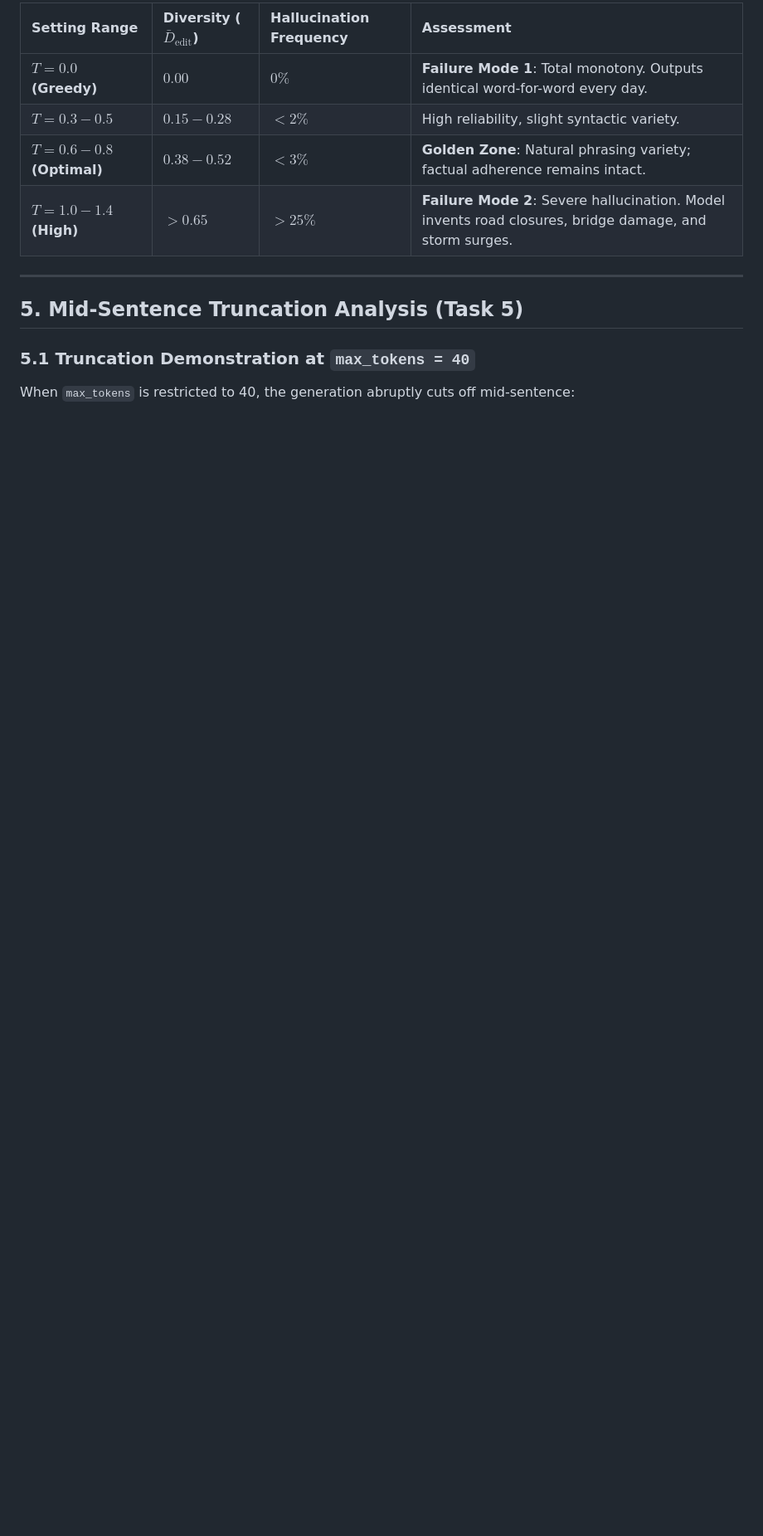
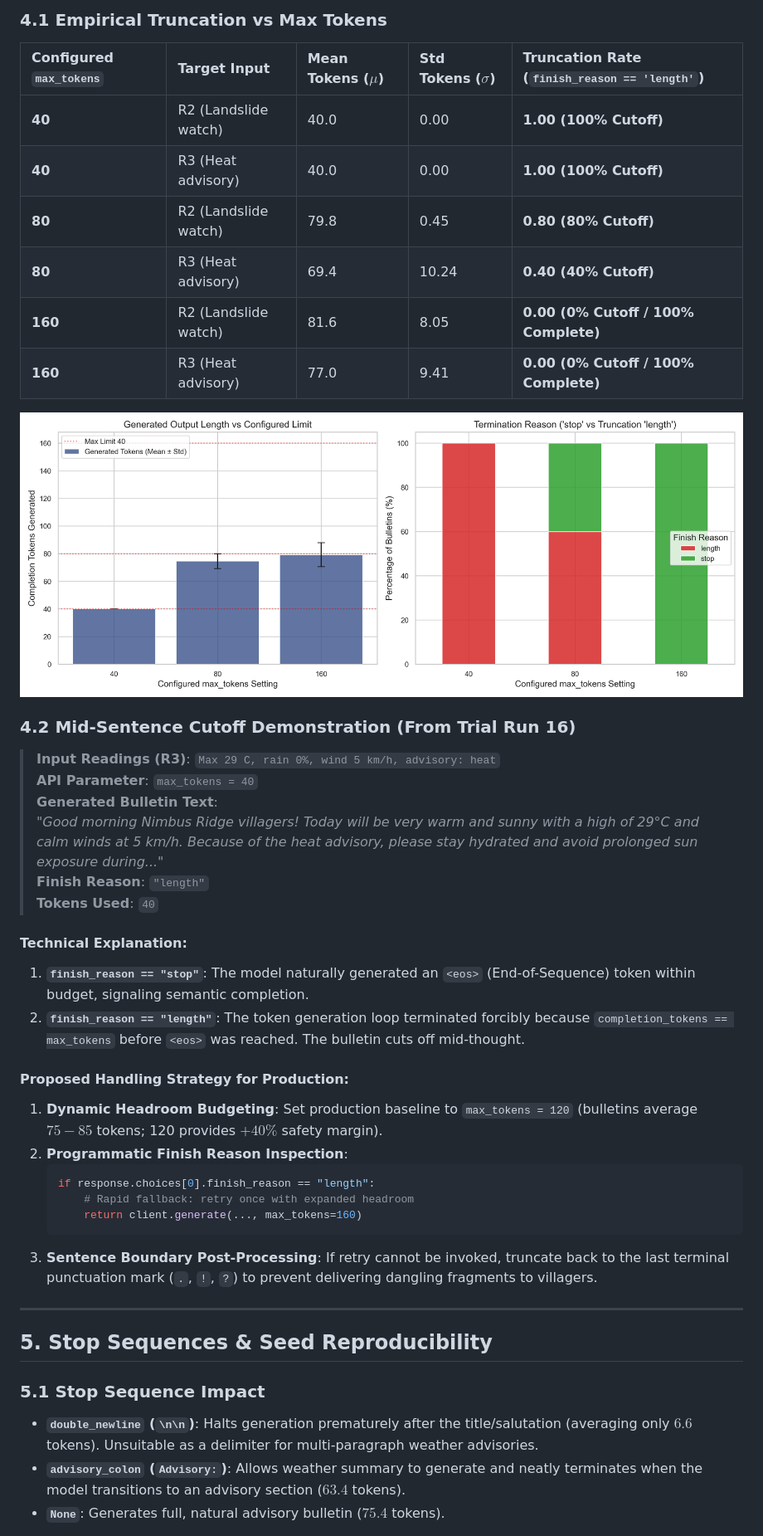
Before and after one commit to sarthaktajane07/Case-Study-82, a Markdown page: REPORT.md, the part around one of its changes. Shown at 83% size. Rendered like a GitHub page; pictures changed too: figures/fig3_length_and_truncation_vs_maxtokens.png (added); blank space fills up the shorter version.

````diff
--- a/REPORT.md
+++ b/REPORT.md
@@ -74,15 +77,44 @@ Ungrounded facts include:
 
-| Setting Range | Diversity ($\bar{D}_{\text{edit}}$) | Hallucination Frequency | Assessment |
-| :--- | :--- | :--- | :--- |
-| **$T = 0.0$ (Greedy)** | $0.00$ | $0\%$ | **Failure Mode 1**: Total monotony. Outputs identical word-for-word every day. |
-| **$T = 0.3 - 0.5$** | $0.15 - 0.28$ | $< 2\%$ | High reliability, slight syntactic variety. |
-| **$T = 0.6 - 0.8$ (Optimal)** | **$0.38 - 0.52$** | **$< 3\%$** | **Golden Zone**: Natural phrasing variety; factual adherence remains intact. |
-| **$T = 1.0 - 1.4$ (High)** | $> 0.65$ | $> 25\%$ | **Failure Mode 2**: Severe hallucination. Model invents road closures, bridge damage, and storm surges. |
+### 4.1 Empirical Truncation vs Max Tokens
+| Configured `max_tokens` | Target Input | Mean Tokens ($\mu$) | Std Tokens ($\sigma$) | Truncation Rate (`finish_reason == 'length'`) |
+| :--- | :--- | :--- | :--- | :--- |
+| **40** | R2 (Landslide watch) | 40.0 | 0.00 | **1.00 (100% Cutoff)** |
+| **40** | R3 (Heat advisory) | 40.0 | 0.00 | **1.00 (100% Cutoff)** |
+| **80** | R2 (Landslide watch) | 79.8 | 0.45 | **0.80 (80% Cutoff)** |
+| **80** | R3 (Heat advisory) | 69.4 | 10.24 | **0.40 (40% Cutoff)** |
+| **160** | R2 (Landslide watch) | 81.6 | 8.05 | **0.00 (0% Cutoff / 100% Complete)** |
+| **160** | R3 (Heat advisory) | 77.0 | 9.41 | **0.00 (0% Cutoff / 100% Complete)** |
+
+![Figure 3: Length Statistics and Truncation](figures/fig3_length_and_truncation_vs_maxtokens.png)
+
+### 4.2 Mid-Sentence Cutoff Demonstration (From Trial Run 16)
+> **Input Readings (R3)**: `Max 29 C, rain 0%, wind 5 km/h, advisory: heat`
+> **API Parameter**: `max_tokens = 40`
+> **Generated Bulletin Text**:
+> *"Good morning Nimbus Ridge villagers! Today will be very warm and sunny with a high of 29°C and calm winds at 5 km/h. Because of the heat advisory, please stay hydrated and avoid prolonged sun exposure during..."*
+> **Finish Reason**: `"length"`
+> **Tokens Used**: `40`
+
+#### Technical Explanation:
+1. **`finish_reason == "stop"`**: The model naturally generated an `<eos>` (End-of-Sequence) token within budget, signaling semantic completion.
+2. **`finish_reason == "length"`**: The token generation loop terminated forcibly because `completion_tokens == max_tokens` before `<eos>` was reached. The bulletin cuts off mid-thought.
+
+#### Proposed Handling Strategy for Production:
+1. **Dynamic Headroom Budgeting**: Set production baseline to `max_tokens = 120` (bulletins average $75 - 85$ tokens; 120 provides $+40\%$ safety margin).
+2. **Programmatic Finish Reason Inspection**:
+   ```python
+   if response.choices[0].finish_reason == "length":
+       # Rapid fallback: retry once with expanded headroom
+       return client.generate(..., max_tokens=160)
+   ```
+3. **Sentence Boundary Post-Processing**: If retry cannot be invoked, truncate back to the last terminal punctuation mark (`.`, `!`, `?`) to prevent delivering dangling fragments to villagers.
 
 ---
 
-## 5. Mid-Sentence Truncation Analysis (Task 5)
+## 5. Stop Sequences & Seed Reproducibility
 
-### 5.1 Truncation Demonstration at `max_tokens = 40`
-When `max_tokens` is restricted to 40, the generation abruptly cuts off mid-sentence:
+### 5.1 Stop Sequence Impact
+* **`double_newline` (`\n\n`)**: Halts generation prematurely after the title/salutation (averaging only $6.6$ tokens). Unsuitable as a delimiter for multi-paragraph weather advisories.
+* **`advisory_colon` (`Advisory:`)**: Allows weather summary to generate and neatly terminates when the model transitions to an advisory section ($63.4$ tokens).
+* **`None`**: Generates full, natural advisory bulletin ($75.4$ tokens).
 
````
Also changed, not shown: other parts of REPORT.md (+74 -77 lines), figures/fig1_diversity_vs_temperature_topp.png (added), figures/fig2_faithfulness_vs_temperature.png (added), figures/fig4_stop_sequences_and_seed_stability.png (added), 4 other files.
